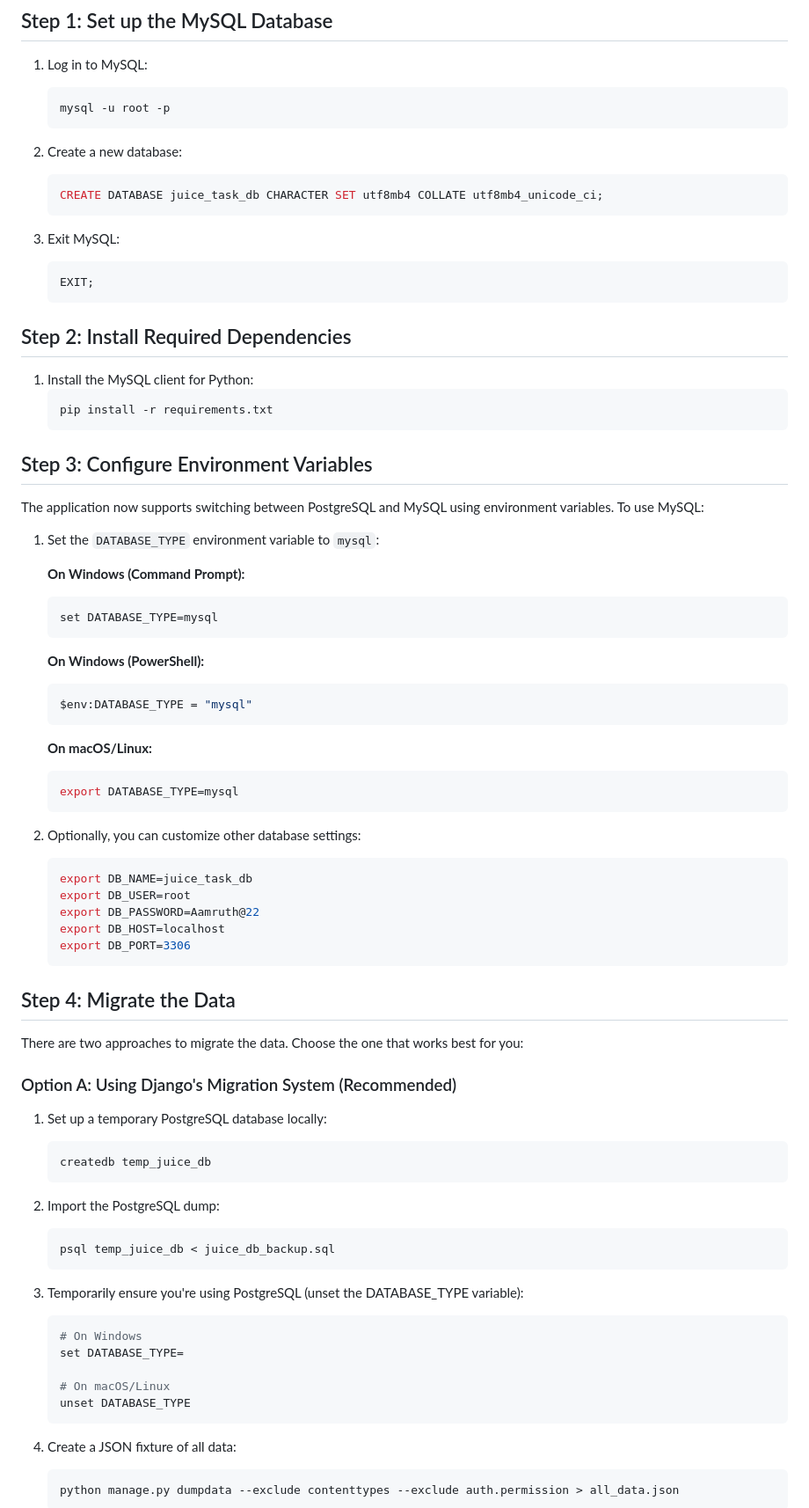
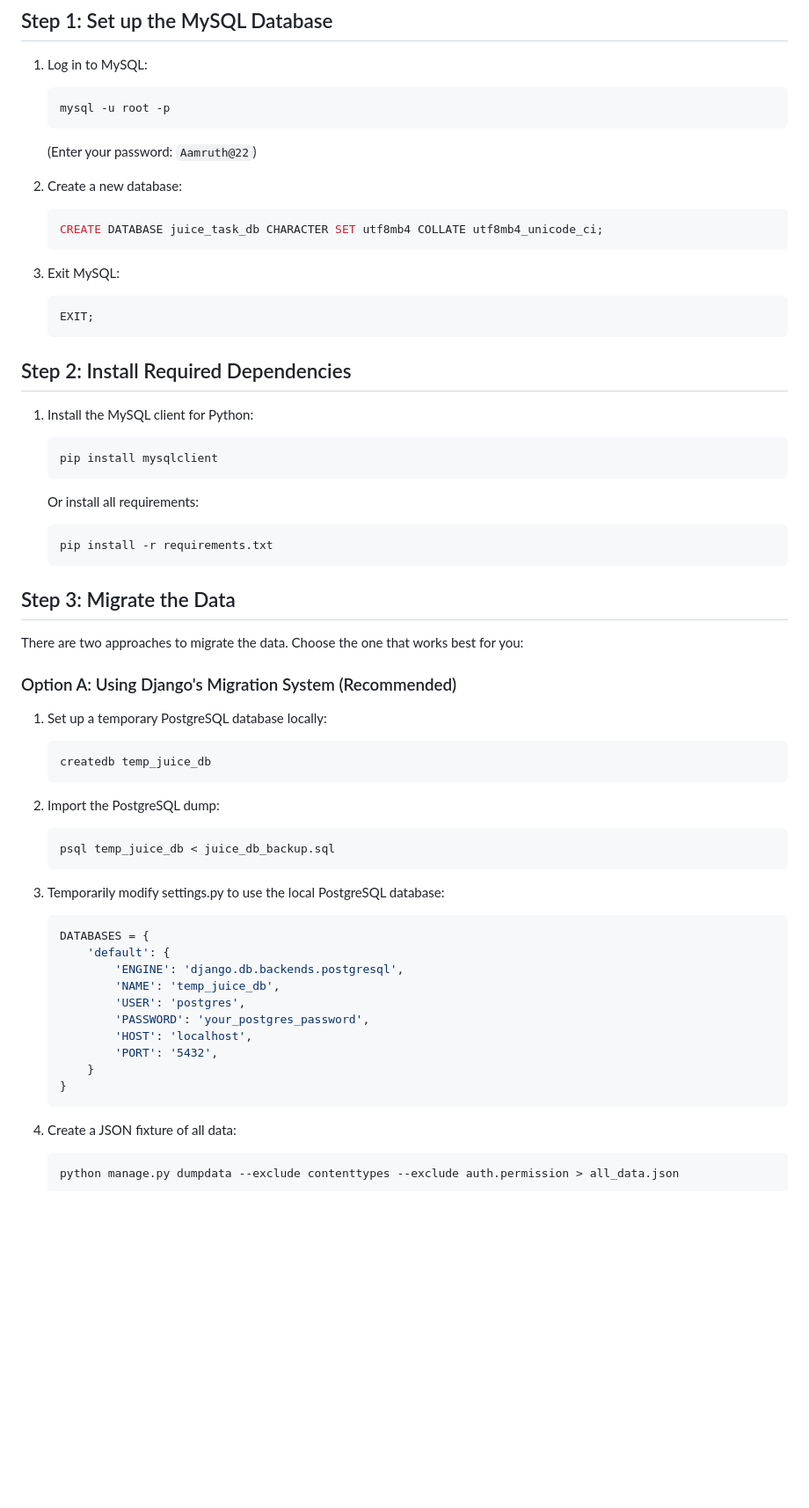
Before and after one commit to Amruth22/TJTMS, a Markdown page: MIGRATION_GUIDE.md, the part around the change printed below. Shown: that part at 88% size. GitHub-like rendering; blank space fills up the shorter version.

Commit message:
Simplify migration guide for hardcoded MySQL configuration

````diff
--- a/MIGRATION_GUIDE.md
+++ b/MIGRATION_GUIDE.md
@@ -14,6 +14,7 @@ This guide will help you migrate the TJTMS application from Render's PostgreSQL
    ```bash
    mysql -u root -p
    ```
+   (Enter your password: `Aamruth@22`)
 
 2. Create a new database:
    ```sql
@@ -29,40 +30,15 @@ This guide will help you migrate the TJTMS application from Render's PostgreSQL
 
 1. Install the MySQL client for Python:
    ```bash
+   pip install mysqlclient
+   ```
+
+   Or install all requirements:
+   ```bash
    pip install -r requirements.txt
    ```
 
-## Step 3: Configure Environment Variables
-
-The application now supports switching between PostgreSQL and MySQL using environment variables. To use MySQL:
-
-1. Set the `DATABASE_TYPE` environment variable to `mysql`:
-
-   **On Windows (Command Prompt):**
-   ```cmd
-   set DATABASE_TYPE=mysql
-   ```
-
-   **On Windows (PowerShell):**
-   ```powershell
-   $env:DATABASE_TYPE = "mysql"
-   ```
-
-   **On macOS/Linux:**
-   ```bash
-   export DATABASE_TYPE=mysql
-   ```
-
-2. Optionally, you can customize other database settings:
-   ```bash
-   export DB_NAME=juice_task_db
-   export DB_USER=root
-   export DB_PASSWORD=Aamruth@22
-   export DB_HOST=localhost
-   export DB_PORT=3306
-   ```
-
-## Step 4: Migrate the Data
+## Step 3: Migrate the Data
 
 There are two approaches to migrate the data. Choose the one that works best for you:
 
@@ -78,13 +54,18 @@ There are two approaches to migrate the data. Choose the one that works best for
    psql temp_juice_db < juice_db_backup.sql
    ```
 
-3. Temporarily ensure you're using PostgreSQL (unset the DATABASE_TYPE variable):
-   ```bash
-   # On Windows
-   set DATABASE_TYPE=
-
-   # On macOS/Linux
-   unset DATABASE_TYPE
+3. Temporarily modify settings.py to use the local PostgreSQL database:
+   ```python
+   DATABASES = {
+       'default': {
+           'ENGINE': 'django.db.backends.postgresql',
+           'NAME': 'temp_juice_db',
+           'USER': 'postgres',
+           'PASSWORD': 'your_postgres_password',
+           'HOST': 'localhost',
+           'PORT': '5432',
+       }
+   }
    ```
 
 4. Create a JSON fixture of all data:
````
Also changed, not shown: other parts of MIGRATION_GUIDE.md (+7 -45 lines).
